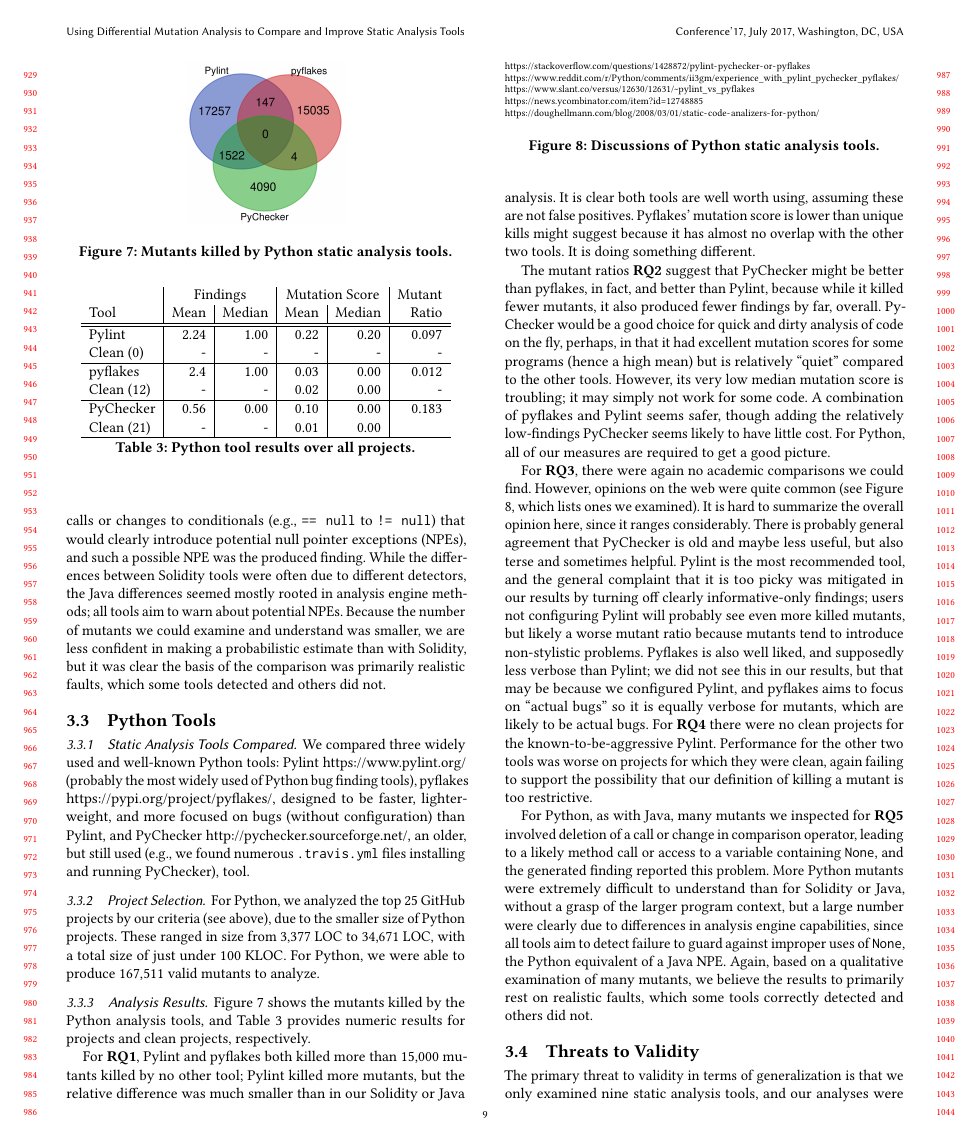
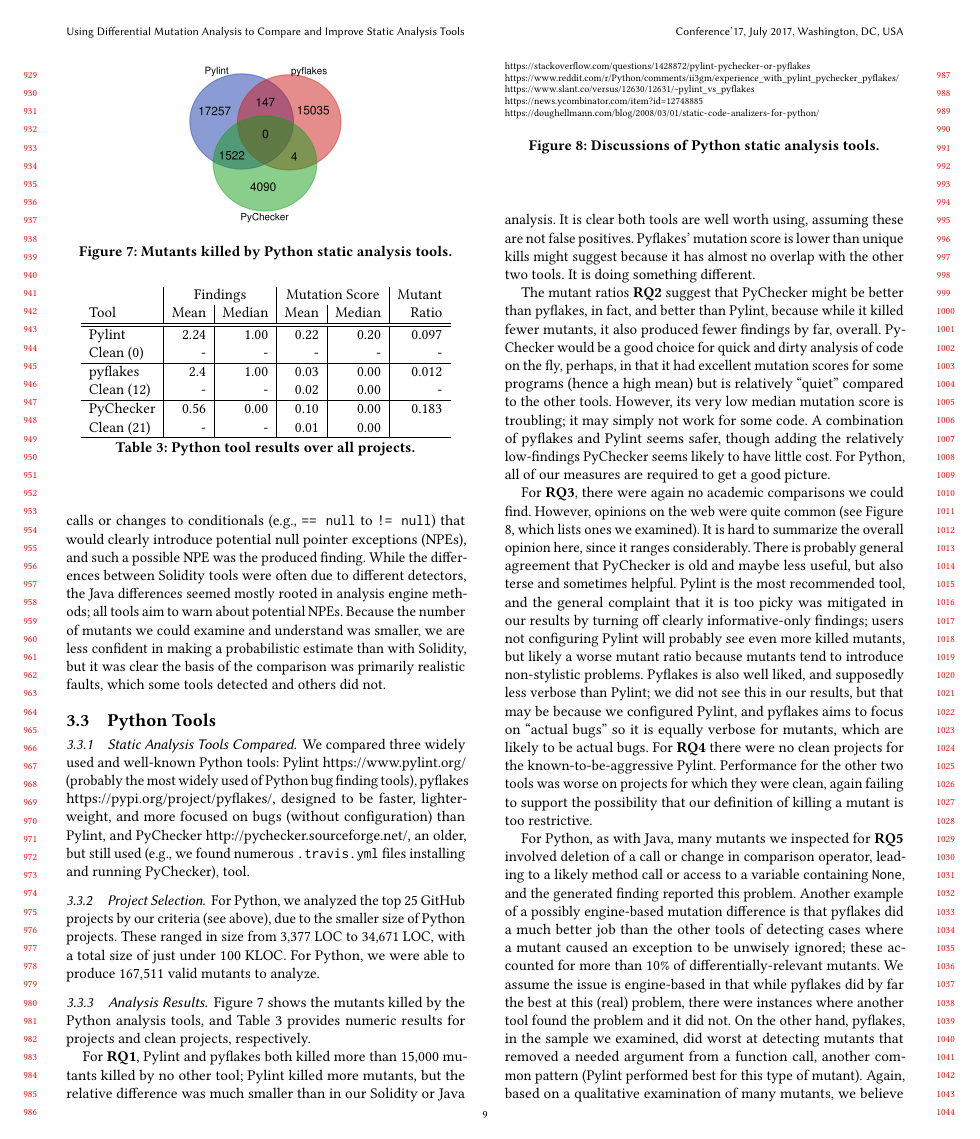
Before and after one commit to agroce/staticmutantpaper, a LaTeX paper (staticmutate.tex, which reads experiments.tex): page 9 of 12. Compiled offline with pdfLaTeX.

Commit message:
more python details

```diff
--- a/experiments.tex
+++ b/experiments.tex
@@ -268,7 +268,7 @@
 For {\bf RQ3}, there were again no academic comparisons we could find.  However, opinions on the web were quite common (see Figure \ref{fig:blogpython}, which lists ones we examined).  It is hard to summarize the overall opinion here, since it ranges considerably.  There is probably general agreement that PyChecker is old and maybe less useful, but also terse and sometimes helpful.  Pylint is the most recommended tool, and the general complaint that it is too picky was mitigated in our results by turning off clearly informative-only findings; users not configuring Pylint will probably see even more killed mutants, but likely a worse mutant ratio because mutants tend to introduce non-stylistic problems.  Pyflakes is also well liked, and supposedly less verbose than Pylint; we did not see this in our results, but that may be because we configured Pylint, and pyflakes aims to focus on ``actual bugs'' so it is equally verbose for mutants, which are likely to be actual bugs.
 For {\bf RQ4} there were no clean projects for the known-to-be-aggressive Pylint.  Performance for the other two tools was worse on projects for which they were clean, again failing to support the possibility that our definition of killing a mutant is too restrictive.
 
-For Python, as with Java, many mutants we inspected for {\bf RQ5} involved deletion of a call or change in comparison operator, leading to a likely method call or access to a variable containing {\tt None}, and the generated finding reported this problem.  More Python mutants were extremely difficult to understand than for Solidity or Java, without a grasp of the larger program context, but a large number were clearly due to differences in analysis engine capabilities, since all tools aim to detect failure to guard against improper uses of {\tt None}, the Python equivalent of a Java NPE.  Again, based on a qualitative examination of many mutants, we believe the results to primarily rest on realistic faults, which some tools correctly detected and others did not.
+For Python, as with Java, many mutants we inspected for {\bf RQ5} involved deletion of a call or change in comparison operator, leading to a likely method call or access to a variable containing {\tt None}, and the generated finding reported this problem.  Another example of a possibly engine-based mutation difference is that pyflakes did a much better job than the other tools of detecting cases where a mutant caused an exception to be unwisely ignored; these accounted for more than 10\% of differentially-relevant mutants.  We assume the issue is engine-based in that while pyflakes did by far the best at this (real) problem, there were instances where another tool found the problem and it did not.  On the other hand, pyflakes, in the sample we examined, did worst at detecting mutants that removed a needed argument from a function call, another common pattern (Pylint performed best for this type of mutant).  Again, based on a qualitative examination of many mutants, we believe the results to primarily rest on realistic faults, which some tools correctly detected and others did not.
 
 \subsection{Threats to Validity}
 
```
Also changed, not shown: currentdraft.pdf.
